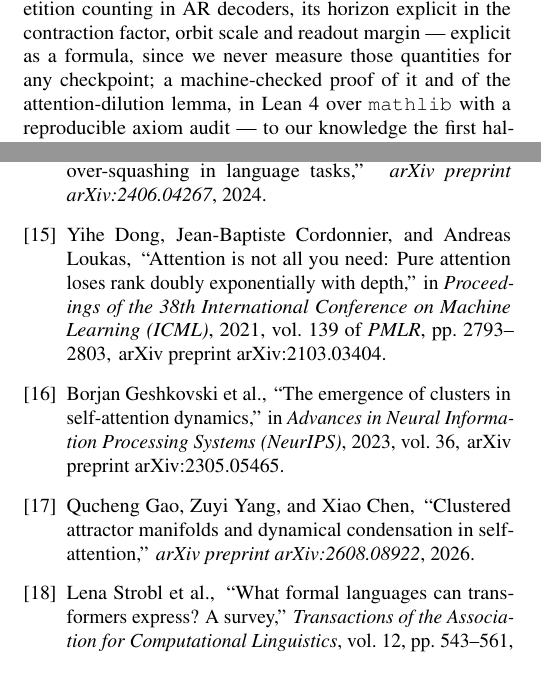
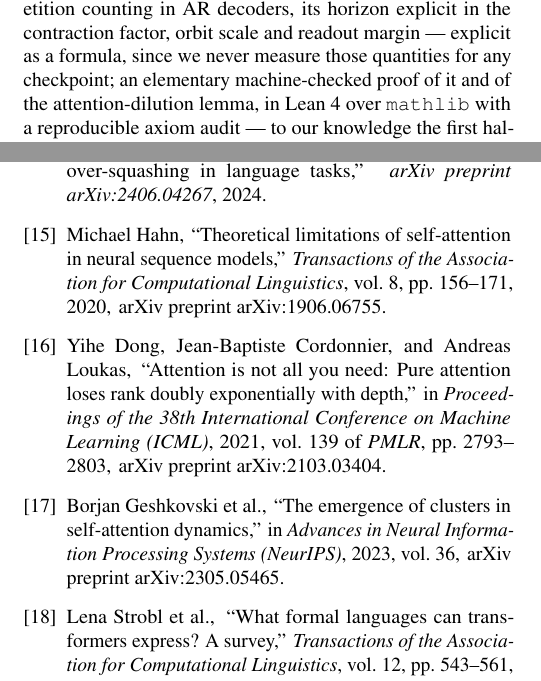
Before and after one commit to lab260ru/icassp_antispoofing, a LaTeX paper (paper/main.tex, which reads paper/refs.bib): two parts of the columns of pages 1 and 5 of 5, joined at a grey line, cut so that both start at the same text. Compiled offline with pdfLaTeX.

Commit message:
paper: call the proof elementary, and cite the closest theoretical precedent
Round 15 made a fair point about the theoretical contribution: the
mathematics is a near-mechanical corollary of Banach plus a
Lipschitz-readout argument, and billing the result as a "quantitative
impossibility result" invites more credit for originality than is due.
The proof is now described as elementary in the contributions list. That
is what it is, and the artifact -- machine-checked, axiom-audited -- is
the part that is new.

The same reviewer named the closest precedent the paper never engaged:
Hahn, "Theoretical Limitations of Self-Attention in Neural Sequence
Models" (arXiv:1906.06755, TACL 2020), verified against arXiv before
citing. It joins the single-forward-pass group, and gao2026clustered
leaves it: with the bibliography exactly filling its page, one had to go,
and proved limits of self-attention sit closer to this paper's claim
than clustering dynamics do.

Two other routes to fitting Hahn in were tried and abandoned. A
standalone sentence distinguishing the contraction bound from Hahn's
cost four lines the paper does not have. Abbreviating every three-author
bibliography entry to "et al." bought the space but degrades entries
IEEE style would print in full -- and it did not fit either.

5 pages, no spill. 65-page supplement.

Co-Authored-By: Claude Opus 5 (1M context) <noreply@anthropic.com>

```diff
--- a/paper/main.tex
+++ b/paper/main.tex
@@ -102,10 +102,10 @@ That contrast is the sharpest test we run.
 We contribute a conditional impossibility result for repetition counting in AR
 decoders, its horizon explicit in the contraction factor, orbit scale and readout
 margin --- explicit as a formula, since we never measure those quantities for any
-checkpoint; a machine-checked proof of it and of the attention-dilution
-lemma, in Lean~4 over \texttt{mathlib} with a reproducible axiom audit --- to our
-knowledge the first hallucination result in speech synthesis carried out as a
-formal artifact; and a parametric repetition-ladder benchmark with matched
+checkpoint; an elementary machine-checked proof of it and of the
+attention-dilution lemma, in Lean~4 over \texttt{mathlib} with a reproducible
+axiom audit --- to our knowledge the first hallucination result in speech
+synthesis carried out as a formal artifact; and a parametric repetition-ladder benchmark with matched
 controls and a non-autoregressive baseline. The work is the autoregressive-decoder companion to a
 spectral study of hallucination in encoder--decoder
 ASR~\cite{viakhirev2026dispersion}, which identified an attractor regime
--- a/paper/refs.bib
+++ b/paper/refs.bib
@@ -519,3 +519,12 @@
   journal = {arXiv preprint arXiv:2503.02854},
   year    = {2025}
 }
+
+@article{hahn2020theoretical,
+  title   = {Theoretical Limitations of Self-Attention in Neural Sequence Models},
+  author  = {Hahn, Michael},
+  journal = {Transactions of the Association for Computational Linguistics},
+  volume  = {8},
+  pages   = {156--171},
+  year    = {2020}
+}
```
Also changed, not shown: paper/discussion_body.tex (+1 -1 lines), 1 other file.
